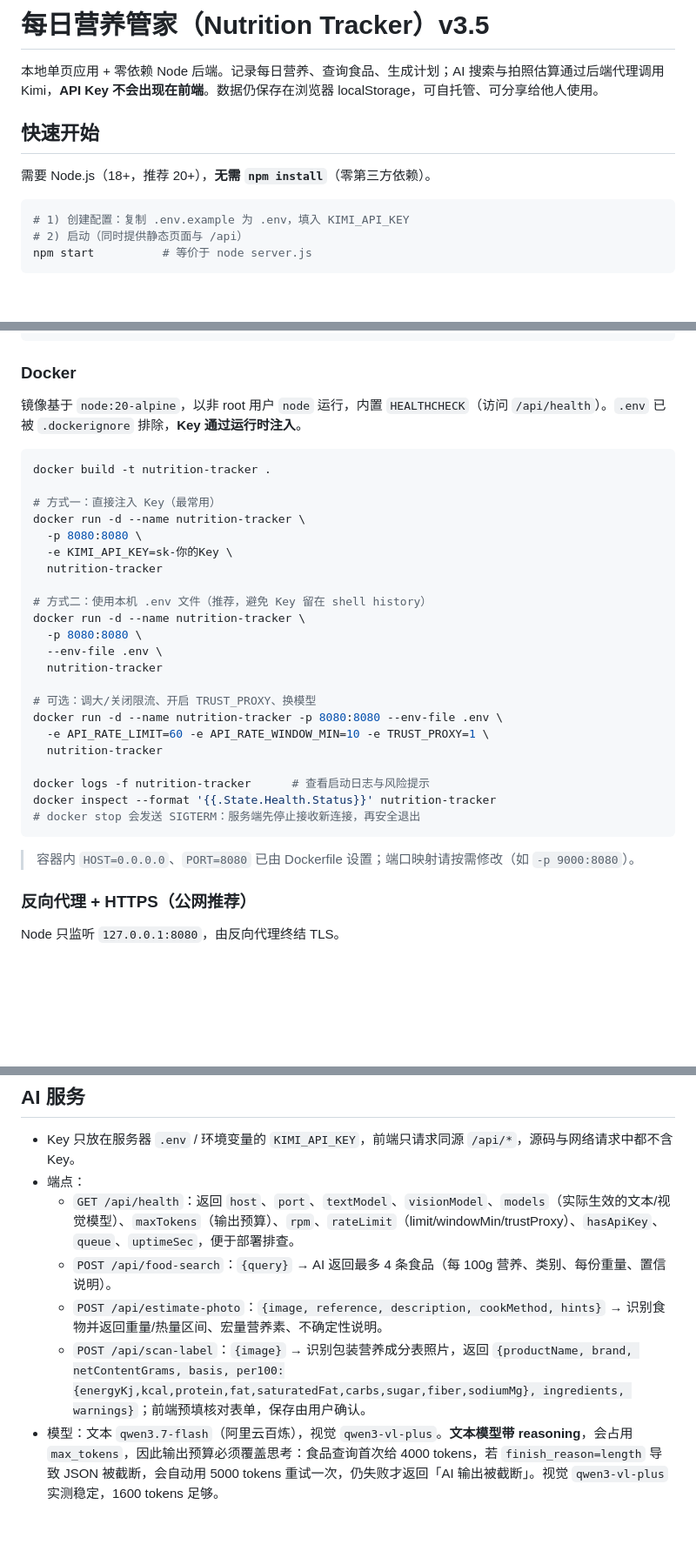
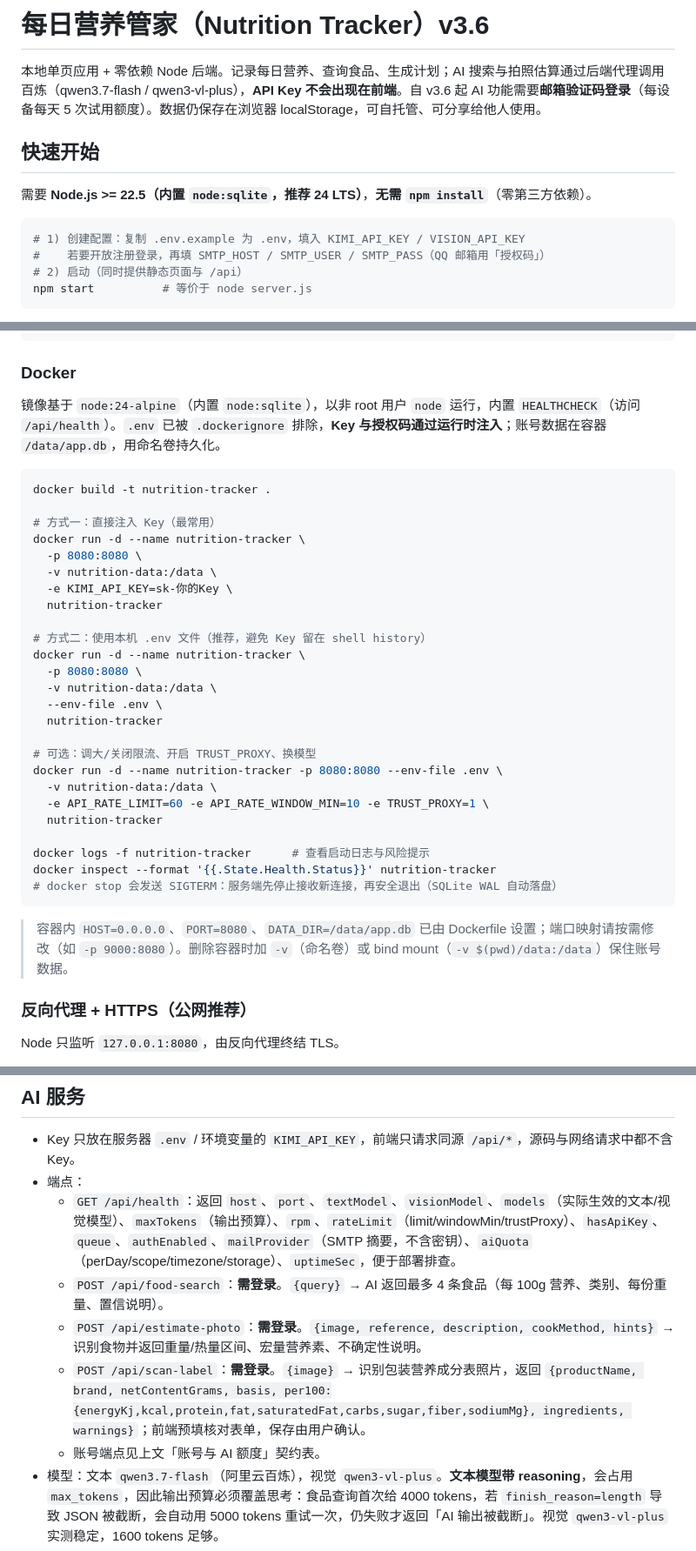
Before and after one commit to sus990609-cpu/nutrition-tracker, a Markdown page: README.md, 3 parts joined by grey strips. Shown at 87% size. GitHub-like rendering; blank space fills up the shorter version.

Commit message:
deploy v3.4.0: README.md

````diff
--- a/README.md
+++ b/README.md
@@ -1,13 +1,14 @@
-# 每日营养管家（Nutrition Tracker）v3.5
+# 每日营养管家（Nutrition Tracker）v3.6
 
-本地单页应用 + 零依赖 Node 后端。记录每日营养、查询食品、生成计划；AI 搜索与拍照估算通过后端代理调用 Kimi，**API Key 不会出现在前端**。数据仍保存在浏览器 localStorage，可自托管、可分享给他人使用。
+本地单页应用 + 零依赖 Node 后端。记录每日营养、查询食品、生成计划；AI 搜索与拍照估算通过后端代理调用百炼（qwen3.7-flash / qwen3-vl-plus），**API Key 不会出现在前端**。自 v3.6 起 AI 功能需要**邮箱验证码登录**（每设备每天 5 次试用额度）。数据仍保存在浏览器 localStorage，可自托管、可分享给他人使用。
 
 ## 快速开始
 
-需要 Node.js（18+，推荐 20+），**无需 `npm install`**（零第三方依赖）。
+需要 **Node.js >= 22.5（内置 `node:sqlite`，推荐 24 LTS）**，**无需 `npm install`**（零第三方依赖）。
 
 ```bash
-# 1) 创建配置：复制 .env.example 为 .env，填入 KIMI_API_KEY
+# 1) 创建配置：复制 .env.example 为 .env，填入 KIMI_API_KEY / VISION_API_KEY
+#    若要开放注册登录，再填 SMTP_HOST / SMTP_USER / SMTP_PASS（QQ 邮箱用「授权码」）
 # 2) 启动（同时提供静态页面与 /api）
 npm start          # 等价于 node server.js
 ```
@@ -90,7 +96,7 @@ HOST=127.0.0.1 PORT=8080 npm start
 
 ### Docker
 
-镜像基于 `node:20-alpine`，以非 root 用户 `node` 运行，内置 `HEALTHCHECK`（访问 `/api/health`）。`.env` 已被 `.dockerignore` 排除，**Key 通过运行时注入**。
+镜像基于 `node:24-alpine`（内置 `node:sqlite`），以非 root 用户 `node` 运行，内置 `HEALTHCHECK`（访问 `/api/health`）。`.env` 已被 `.dockerignore` 排除，**Key 与授权码通过运行时注入**；账号数据在容器 `/data/app.db`，用命名卷持久化。
 
 ```bash
 docker build -t nutrition-tracker .
@@ -98,26 +104,29 @@ docker build -t nutrition-tracker .
 # 方式一：直接注入 Key（最常用）
 docker run -d --name nutrition-tracker \
   -p 8080:8080 \
+  -v nutrition-data:/data \
   -e KIMI_API_KEY=sk-你的Key \
   nutrition-tracker
 
 # 方式二：使用本机 .env 文件（推荐，避免 Key 留在 shell history）
 docker run -d --name nutrition-tracker \
   -p 8080:8080 \
+  -v nutrition-data:/data \
   --env-file .env \
   nutrition-tracker
 
 # 可选：调大/关闭限流、开启 TRUST_PROXY、换模型
 docker run -d --name nutrition-tracker -p 8080:8080 --env-file .env \
+  -v nutrition-data:/data \
   -e API_RATE_LIMIT=60 -e API_RATE_WINDOW_MIN=10 -e TRUST_PROXY=1 \
   nutrition-tracker
 
 docker logs -f nutrition-tracker      # 查看启动日志与风险提示
 docker inspect --format '{{.State.Health.Status}}' nutrition-tracker
-# docker stop 会发送 SIGTERM：服务端先停止接收新连接，再安全退出
+# docker stop 会发送 SIGTERM：服务端先停止接收新连接，再安全退出（SQLite WAL 自动落盘）
 ```
 
-> 容器内 `HOST=0.0.0.0`、`PORT=8080` 已由 Dockerfile 设置；端口映射请按需修改（如 `-p 9000:8080`）。
+> 容器内 `HOST=0.0.0.0`、`PORT=8080`、`DATA_DIR=/data/app.db` 已由 Dockerfile 设置；端口映射请按需修改（如 `-p 9000:8080`）。删除容器时加 `-v`（命名卷）或 bind mount（`-v $(pwd)/data:/data`）保住账号数据。
 
 ### 反向代理 + HTTPS（公网推荐）
 
@@ -180,10 +217,11 @@ server {
 
 - Key 只放在服务器 `.env` / 环境变量的 `KIMI_API_KEY`，前端只请求同源 `/api/*`，源码与网络请求中都不含 Key。
 - 端点：
-  - `GET /api/health`：返回 `host`、`port`、`textModel`、`visionModel`、`models`（实际生效的文本/视觉模型）、`maxTokens`（输出预算）、`rpm`、`rateLimit`（limit/windowMin/trustProxy）、`hasApiKey`、`queue`、`uptimeSec`，便于部署排查。
-  - `POST /api/food-search`：`{query}` → AI 返回最多 4 条食品（每 100g 营养、类别、每份重量、置信说明）。
-  - `POST /api/estimate-photo`：`{image, reference, description, cookMethod, hints}` → 识别食物并返回重量/热量区间、宏量营养素、不确定性说明。
-  - `POST /api/scan-label`：`{image}` → 识别包装营养成分表照片，返回 `{productName, brand, netContentGrams, basis, per100:{energyKj,kcal,protein,fat,saturatedFat,carbs,sugar,fiber,sodiumMg}, ingredients, warnings}`；前端预填核对表单，保存由用户确认。
+  - `GET /api/health`：返回 `host`、`port`、`textModel`、`visionModel`、`models`（实际生效的文本/视觉模型）、`maxTokens`（输出预算）、`rpm`、`rateLimit`（limit/windowMin/trustProxy）、`hasApiKey`、`queue`、`authEnabled`、`mailProvider`（SMTP 摘要，不含密钥）、`aiQuota`（perDay/scope/timezone/storage）、`uptimeSec`，便于部署排查。
+  - `POST /api/food-search`：**需登录**。`{query}` → AI 返回最多 4 条食品（每 100g 营养、类别、每份重量、置信说明）。
+  - `POST /api/estimate-photo`：**需登录**。`{image, reference, description, cookMethod, hints}` → 识别食物并返回重量/热量区间、宏量营养素、不确定性说明。
+  - `POST /api/scan-label`：**需登录**。`{image}` → 识别包装营养成分表照片，返回 `{productName, brand, netContentGrams, basis, per100:{energyKj,kcal,protein,fat,saturatedFat,carbs,sugar,fiber,sodiumMg}, ingredients, warnings}`；前端预填核对表单，保存由用户确认。
+  - 账号端点见上文「账号与 AI 额度」契约表。
 - 模型：文本 `qwen3.7-flash`（阿里云百炼），视觉 `qwen3-vl-plus`。**文本模型带 reasoning**，会占用 `max_tokens`，因此输出预算必须覆盖思考：食品查询首次给 4000 tokens，若 `finish_reason=length` 导致 JSON 被截断，会自动用 5000 tokens 重试一次，仍失败才返回「AI 输出被截断」。视觉 `qwen3-vl-plus` 实测稳定，1600 tokens 足够。
 - 账号限制约 **3 次/分钟**：后端做串行队列（约 20 秒一次）与 30 分钟搜索缓存；界面会显示“AI 搜索中/排队”，失败会给出明确提示。
 - 上游 `KIMI_BASE_URL` 支持 `http://`/`https://`（便于接自建代理或本地 mock）；上游返回 401/403 时前端会看到“服务端 AI Key 无效或权限不足（请检查 KIMI_API_KEY）”，模型名不可用时提示检查模型配置。
````
Also changed, not shown: other parts of README.md (+45 -11 lines).
